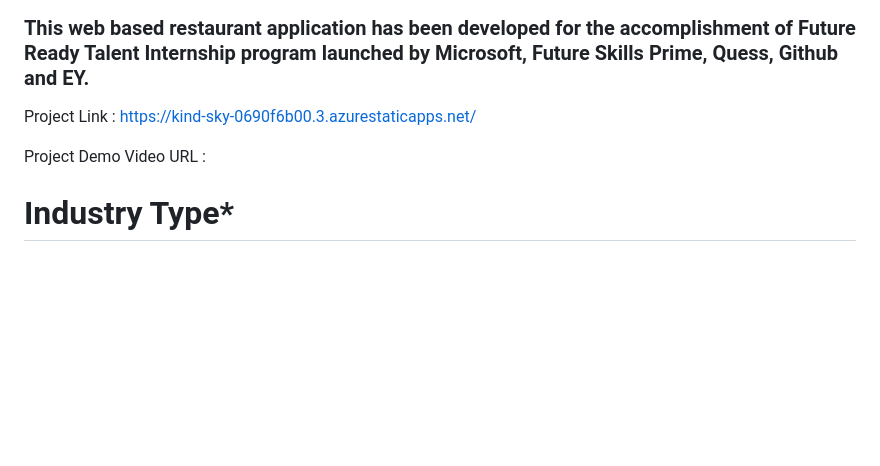
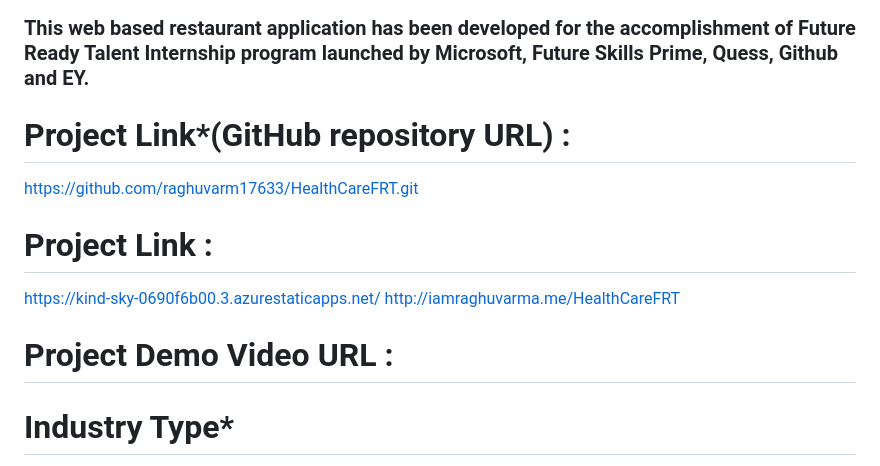
Before and after one commit to raghuvarm17633/HealthCareFRT, a Markdown page: README.md, the part around the change. GitHub-like rendering; blank space fills up the shorter version.

```diff
--- a/README.md
+++ b/README.md
@@ -4,11 +4,17 @@
 
 ### This web based restaurant application has been developed for the accomplishment of Future Ready Talent Internship program launched by Microsoft, Future Skills Prime, Quess, Github and EY.
 
+# Project Link*(GitHub repository URL) :
+
+https://github.com/raghuvarm17633/HealthCareFRT.git
+
+# Project Link :
+
+https://kind-sky-0690f6b00.3.azurestaticapps.net/
+http://iamraghuvarma.me/HealthCareFRT
 
 
-Project Link : https://kind-sky-0690f6b00.3.azurestaticapps.net/
-
-Project Demo Video URL :
+# Project Demo Video URL :
 
 
 # Industry Type*
```
